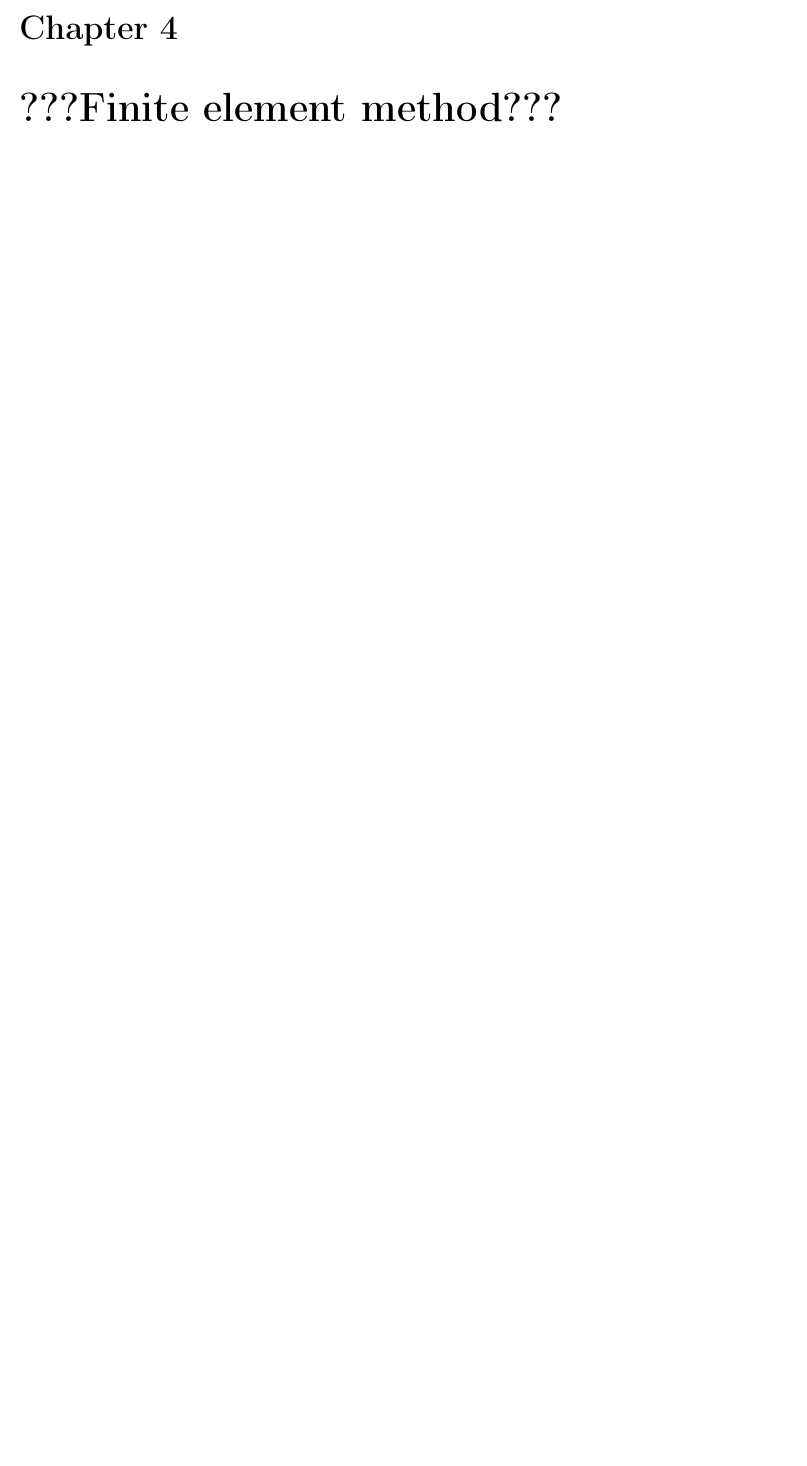
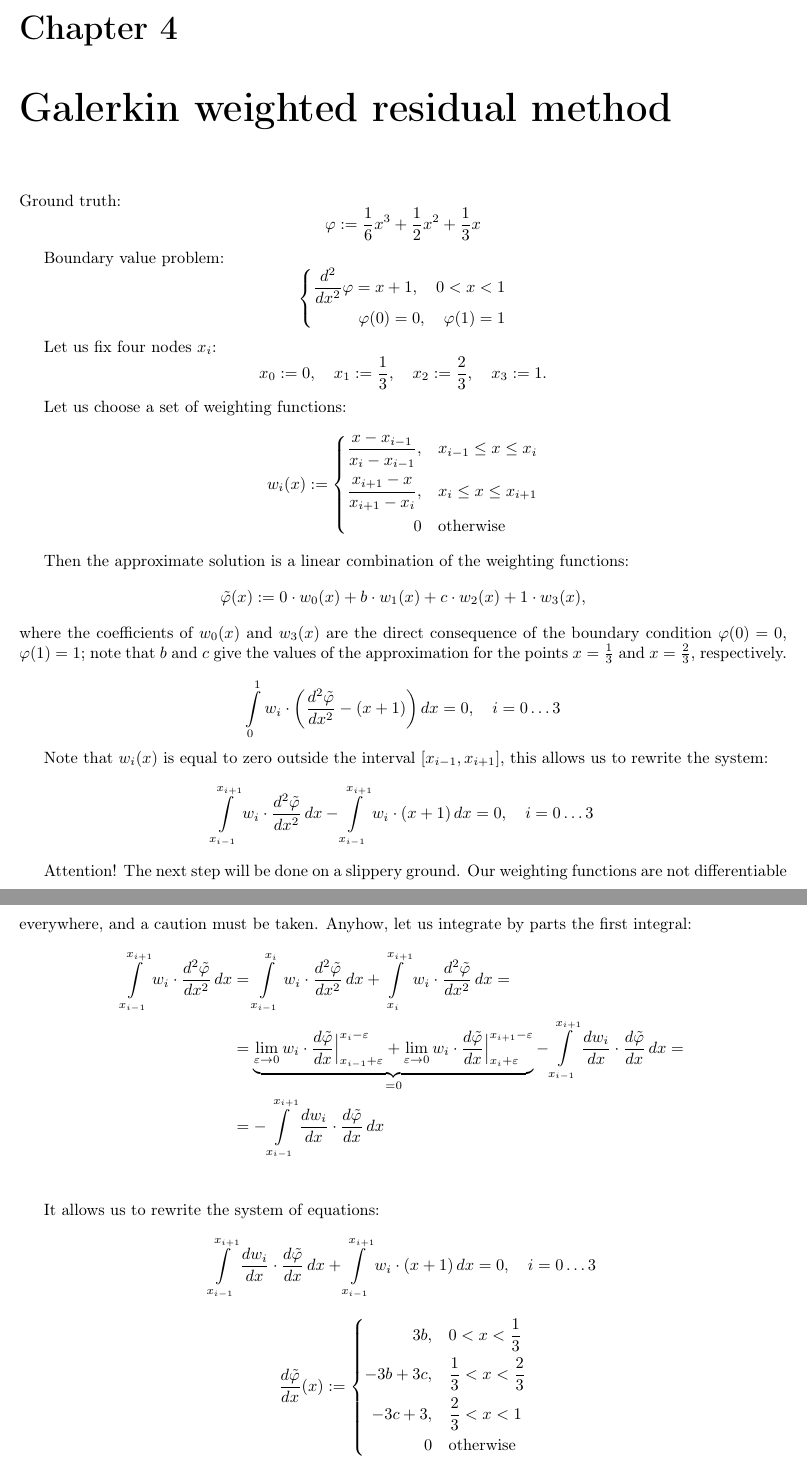
Before and after one commit to ssloy/least-squares-course, a LaTeX thesis (course/least-squares.tex): part of page 14 of 25 before the commit and two parts of pages 14 and 15 of 26 after it, the two joined at a grey line, cut so that both start at the same text, the shorter picture padded with empty space. Compiled offline with pdfLaTeX.

Commit message:
galerkin residual

```diff
--- a/course/least-squares.tex
+++ b/course/least-squares.tex
@@ -582,4 +582,82 @@ $\left\{
 \end{figure}
 
 
-\chapter{???Finite element method???}
+\chapter{Galerkin weighted residual method}
+
+Ground truth:
+$$
+\varphi := \frac{1}{6} x^3 + \frac{1}{2} x^2 + \frac{1}{3} x
+$$
+
+Boundary value problem:
+$$
+\left\{
+\begin{split}
+\frac{d^2}{dx^2}\varphi = x+1, \quad 0 < x < 1\\
+\varphi(0)=0, \quad \varphi(1)=1
+\end{split}
+\right.
+$$
+
+%Boundary condition:
+%\varphi\Big|_{x=0}=0, \quad \varphi\Big|_{x=0}=1
+
+Let us fix four nodes $x_i$:
+$$
+x_0 := 0, \quad x_1 := \frac{1}{3}, \quad x_2 := \frac{2}{3}, \quad x_3 := 1.
+$$
+
+Let us choose a set of weighting functions:
+$$
+w_i(x) := \left\{
+\begin{split}
+\frac{x-x_{i-1}}{x_i-x_{i-1}}, & \quad x_{i-1}\leq x \leq x_i \\
+\frac{x_{i+1}-x}{x_{i+1}-x_i}, & \quad x_i\leq x \leq x_{i+1}\\
+0 & \quad \text{otherwise}
+\end{split}
+\right.
+$$
+
+Then the approximate solution is a linear combination of the weighting functions:
+$$
+\tilde{\varphi}(x) := 0\cdot w_0(x) + b\cdot w_1(x) + c\cdot w_2(x) + 1\cdot w_3(x),
+$$
+where the coefficients of $w_0(x)$ and $w_3(x)$ are the direct consequence of the boundary condition $\varphi(0)=0$, $\varphi(1)=1$;
+note that $b$ and $c$ give the values of the approximation for the points $x=\frac{1}{3}$ and $x=\frac{2}{3}$, respectively.
+
+$$
+\int\limits_0^1 w_i \cdot \left(\frac{d^2\tilde{\varphi}}{dx^2} - (x+1)\right) dx = 0, \quad i = 0\dots 3
+$$
+
+Note that $w_i(x)$ is equal to zero outside the interval $[x_{i-1}, x_{i+1}]$, this allows us to rewrite the system:
+$$
+\int\limits_{x_{i-1}}^{x_{i+1}} w_i \cdot \frac{d^2\tilde{\varphi}}{dx^2}\,dx - \int\limits_{x_{i-1}}^{x_{i+1}} w_i\cdot (x+1)\,dx = 0, \quad i = 0\dots 3
+$$
+
+Attention! The next step will be done on a slippery ground.
+Our weighting functions are not differentiable everywhere, and a caution must be taken.
+Anyhow, let us integrate by parts the first integral:
+\begin{align*}
+\int\limits_{x_{i-1}}^{x_{i+1}} w_i \cdot \frac{d^2\tilde{\varphi}}{dx^2}\,dx &=
+\int\limits_{x_{i-1}}^{x_{i}} w_i \cdot \frac{d^2\tilde{\varphi}}{dx^2}\,dx +
+\int\limits_{x_{i}}^{x_{i+1}} w_i \cdot \frac{d^2\tilde{\varphi}}{dx^2}\,dx = \\
+& =\underbrace{\lim\limits_{\varepsilon\rightarrow 0}w_i\cdot \frac{d\tilde{\varphi}}{dx}\Big|_{x_{i-1}+\varepsilon}^{x_{i}-\varepsilon} +
+\lim\limits_{\varepsilon\rightarrow 0}w_i\cdot \frac{d\tilde{\varphi}}{dx}\Big|_{x_{i}+\varepsilon}^{x_{i+1}-\varepsilon}}_{= 0} - \int\limits_{x_{i-1}}^{x_{i+1}} \frac{dw_i}{dx}\cdot \frac{d\tilde{\varphi}}{dx}\,dx  = \\
+& = - \int\limits_{x_{i-1}}^{x_{i+1}} \frac{dw_i}{dx}\cdot \frac{d\tilde{\varphi}}{dx}\,dx \\
+\end{align*}
+
+It allows us to rewrite the system of equations:
+$$
+\label{eq:galerkin:system}
+\int\limits_{x_{i-1}}^{x_{i+1}} \frac{dw_i}{dx} \cdot \frac{d\tilde{\varphi}}{dx}\,dx + \int\limits_{x_{i-1}}^{x_{i+1}} w_i\cdot(x+1)\,dx = 0, \quad i = 0\dots 3
+$$
+
+$$
+\frac{d\tilde{\varphi}}{dx} (x) := \left\{
+\begin{split}
+3b, & \quad 0 < x < \frac{1}{3}\\
+-3b+3c, & \quad \frac{1}{3} < x < \frac{2}{3}\\
+-3c+3, & \quad \frac{2}{3} < x < 1\\
+0 & \quad \text{otherwise}
+\end{split}
+\right.
@@ -585,0 +673 @@ $\left\{
+\right.
```
Also changed, not shown: course/least-squares.pdf, course/least-squares.tex (47 more changed lines).
